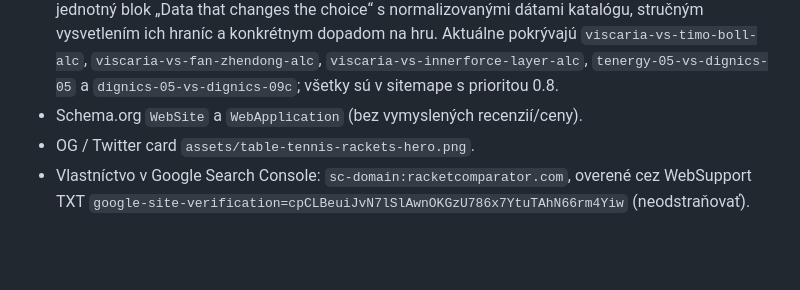
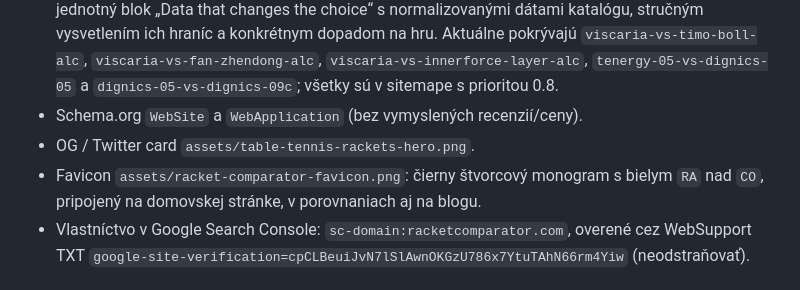
Before and after one commit to porovnavacrakiet/porovnavacrakiet.github.io, a Markdown page: PLAN.md, the part around the change. Rendered like a GitHub page; blank space fills up the shorter version.

Commit message:
Publish favicon: PLAN.md

```diff
--- a/PLAN.md
+++ b/PLAN.md
@@ -210,6 +210,7 @@ Spracovanie: návrhy sa ukladajú iba do `localStorage` prehliadača (kľúč `r
 - Stabilné anglické SEO porovnávacie stránky majú vlastné kanonické URL, Article a Breadcrumb structured data, praktické odporúčanie, metodiku a odkaz do porovnávača. Každá obsahuje aj jednotný blok „Data that changes the choice“ s normalizovanými dátami katalógu, stručným vysvetlením ich hraníc a konkrétnym dopadom na hru. Aktuálne pokrývajú `viscaria-vs-timo-boll-alc`, `viscaria-vs-fan-zhendong-alc`, `viscaria-vs-innerforce-layer-alc`, `tenergy-05-vs-dignics-05` a `dignics-05-vs-dignics-09c`; všetky sú v sitemape s prioritou 0.8.
 - Schema.org `WebSite` a `WebApplication` (bez vymyslených recenzií/ceny).
 - OG / Twitter card `assets/table-tennis-rackets-hero.png`.
+- Favicon `assets/racket-comparator-favicon.png`: čierny štvorcový monogram s bielym `RA` nad `CO`, pripojený na domovskej stránke, v porovnaniach aj na blogu.
 - Vlastníctvo v Google Search Console: `sc-domain:racketcomparator.com`, overené cez WebSupport TXT `google-site-verification=cpCLBeuiJvN7lSlAwnOKGzU786x7YtuTAhN66rm4Yiw` (neodstraňovať).
 
 ## 13. Čo tento web zámerne nemá
```
